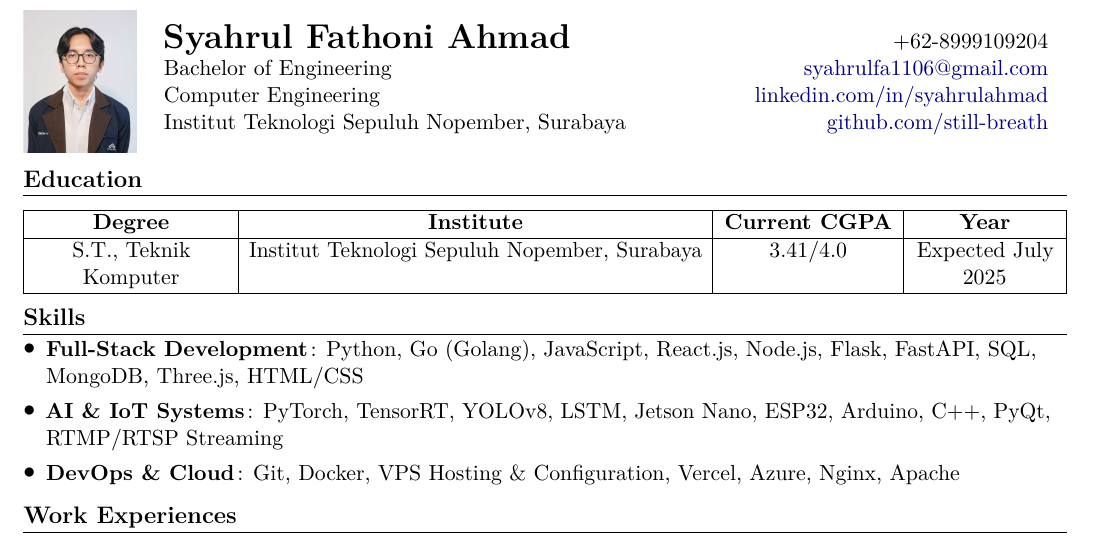
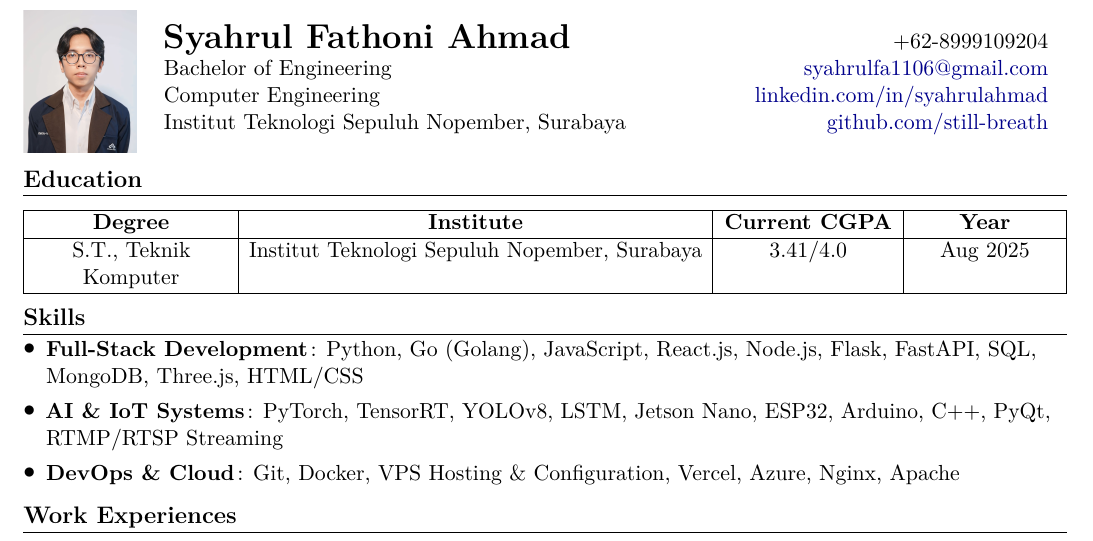
Before and after one commit to still-breath/cv_syahrul, a LaTeX document (main.tex): part of page 1 of 2, cut so that both start at the same text. Compiled offline with pdfLaTeX.

Commit message:
docs(cv): update graduation year

```diff
--- a/main.tex
+++ b/main.tex
@@ -202,7 +202,7 @@
   \hline
   \textbf{Degree} & \textbf{Institute} & \textbf{Current CGPA} & \textbf{Year} \\
   \hline
-  S.T., Teknik Komputer & Institut Teknologi Sepuluh Nopember, Surabaya & 3.41/4.0 & Expected July 2025 \\
+  S.T., Teknik Komputer & Institut Teknologi Sepuluh Nopember, Surabaya & 3.41/4.0 & Aug 2025 \\
   \hline
 \end{tabularx}
 \vspace{-4mm}
```
Also changed, not shown: main.pdf, 3 other files.
